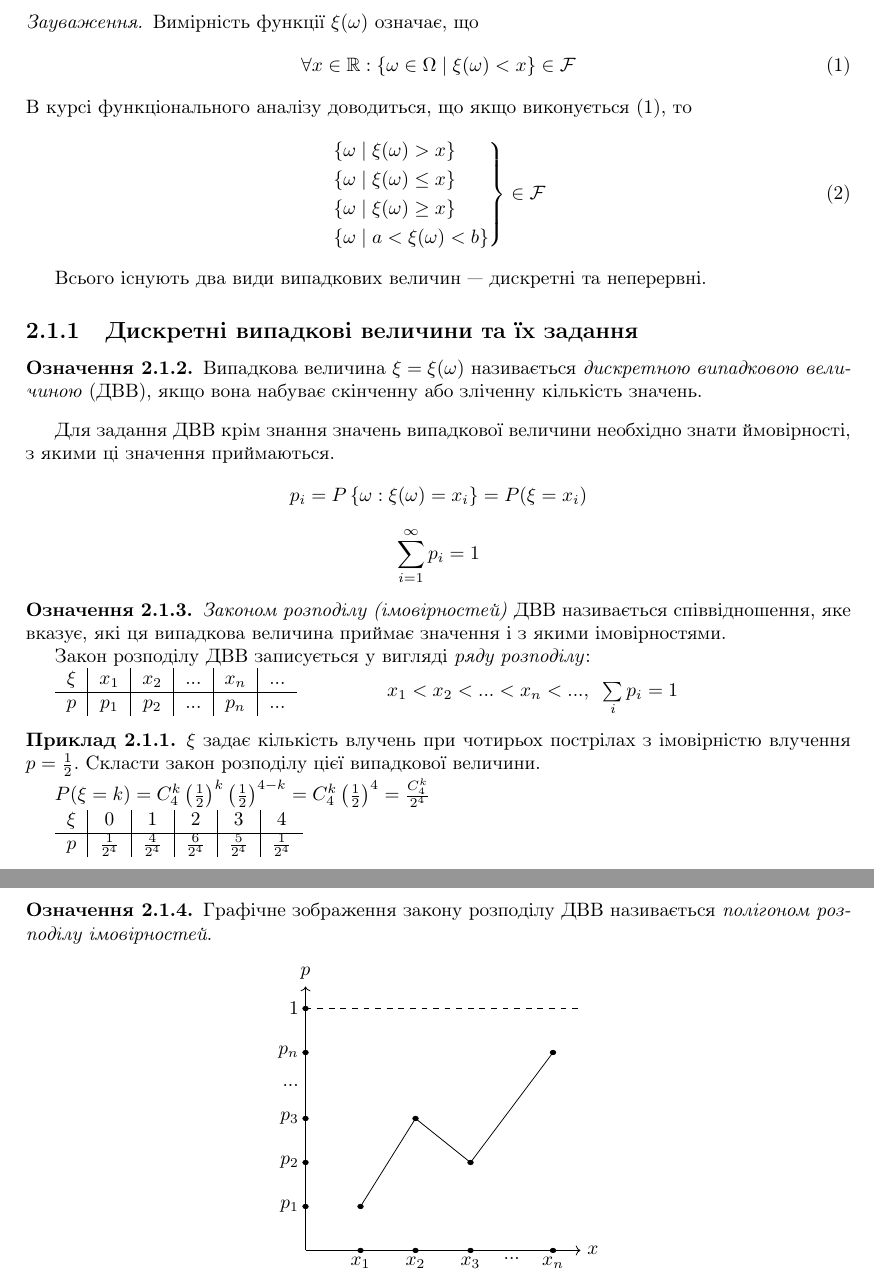
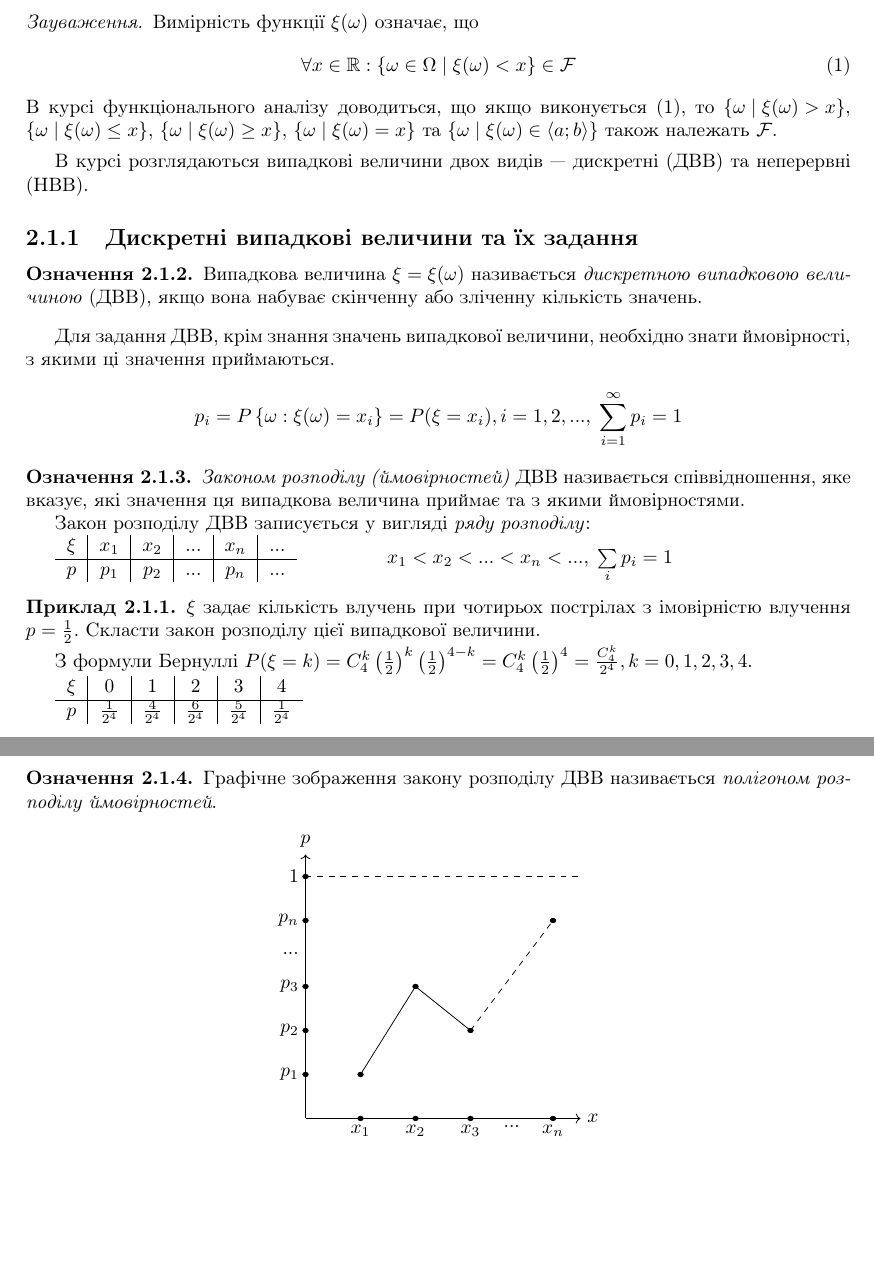
Before and after one commit to nikiandr/prob_notes, a LaTeX document (main.tex, which reads lectures/2_1.tex): two parts of pages 14 and 15 of 15, joined at a grey line, cut so that both start at the same text, the shorter picture padded with empty space. Compiled offline with pdfLaTeX.

Commit message:
fixes to 2.1

```diff
--- a/lectures/2_1.tex
+++ b/lectures/2_1.tex
@@ -8,22 +8,17 @@
 \end{definition}
 \begin{remark}
     Вимірність функції $\xi(\omega)$ означає, що
-    \begin{equation}
+    \begin{equation}\label{eq:measurable}
         \forall x \in \mathbb{R}:
         \left\{ \omega \in \Omega\; |\; \xi(\omega) < x\right\} \in \mathcal{F}
     \end{equation} В курсі
-    функціонального аналізу доводиться, що якщо виконується (1), то
-    \begin{equation}
-        \left.\begin{aligned}
-            \{\omega\;|&\;\xi(\omega) > x\}\\
-            \{\omega\;|&\;\xi(\omega) \leq x\}\\
-            \{\omega\;|&\;\xi(\omega) \geq x\}\\
-            \{\omega\;|&\;a < \xi(\omega) < b\}
-        \end{aligned}\right\} \in \mathcal{F}
-    \end{equation}
+    функціонального аналізу доводиться, що якщо виконується \eqref{eq:measurable}, то
+    $\left\{ \omega \; |\; \xi(\omega) > x\right\}$, $\left\{ \omega \; |\; \xi(\omega) \leq x\right\}$,
+    $\left\{ \omega \; |\; \xi(\omega) \geq x\right\}$, $\left\{ \omega \; |\; \xi(\omega) = x\right\}$ та
+    $\left\{ \omega \; |\; \xi(\omega) \in \left< a; b\right> \right\}$ також належать $\mathcal{F}$.
 \end{remark}
 
-Всього існують два види випадкових величин --- дискретні та неперервні.
+В курсі розглядаються випадкові величини двох видів --- дискретні (ДВВ) та неперервні (НВВ).
 
 \subsection{Дискретні випадкові величини та їх задання}
 \begin{definition}
@@ -31,13 +26,13 @@
     \emph{дискретною випадковою величиною} (ДВВ), якщо вона набуває скінченну або зліченну
     кількість значень.
 \end{definition}
-Для задання ДВВ крім знання значень випадкової величини необхідно знати ймовірності,
+Для задання ДВВ, крім знання значень випадкової величини, необхідно знати ймовірності,
 з якими ці значення приймаються.
-$$p_i = P\left\{\omega: \xi(\omega) = x_i\right\} = P(\xi = x_i)$$
-$$\sum_{i=1}^\infty p_i = 1$$
+$$p_i = P\left\{\omega: \xi(\omega) = x_i\right\} = P(\xi = x_i), i = 1,2,... , \; \sum_{i=1}^\infty p_i = 1$$
+
 \begin{definition}
-    \emph{Законом розподілу (імовірностей)} ДВВ називається співвідношення, яке вказує,
-    які ця випадкова величина приймає значення і з якими імовірностями.
+    \emph{Законом розподілу (ймовірностей)} ДВВ називається співвідношення, яке вказує,
+    які значення ця випадкова величина приймає та з якими ймовірностями.
 
     Закон розподілу ДВВ записується у вигляді \emph{ряду розподілу}:
 
@@ -47,14 +42,14 @@ $$\sum_{i=1}^\infty p_i = 1$$
         $p$ & $p_1$ & $p_2$ & ... & $p_n$ & ...
     \end{tabular}
     \hspace{40pt}
-    $x_1 < x_2 < ... < x_n < ...,\;\; \sum\limits_i p_i = 1$
+    $x_1 < x_2 < ... < x_n < ...,\; \sum\limits_i p_i = 1$
 \end{definition}
 \begin{example}
     $\xi$ задає кількість влучень при чотирьох пострілах з імовірністю влучення
     $p = \frac{1}{2}$. Скласти закон розподілу цієї випадкової величини.
 
-    $P(\xi = k) = C_4^k \left(\frac{1}{2}\right)^k \left(\frac{1}{2}\right)^{4-k} =
-    C_4^k \left(\frac{1}{2}\right)^4 = \frac{C_4^k}{2^4}$
+    З формули Бернуллі $P(\xi = k) = C_4^k \left(\frac{1}{2}\right)^k \left(\frac{1}{2}\right)^{4-k} =
+    C_4^k \left(\frac{1}{2}\right)^4 = \frac{C_4^k}{2^4}, k = 0,1,2,3,4$.
 
     \begin{tabular}{c|c|c|c|c|c}
         $\xi$ & 0 & 1 & 2 & 3 & 4 \\
@@ -66,7 +61,7 @@ $$\sum_{i=1}^\infty p_i = 1$$
 \newpage
 \begin{definition}
     Графічне зображення закону розподілу ДВВ називається
-    \emph{полігоном розподілу імовірностей}.
+    \emph{полігоном розподілу ймовірностей}.
 \end{definition}
 
 \hbox to \hsize{\hfil{
@@ -111,6 +106,7 @@ $$\sum_{i=1}^\infty p_i = 1$$
         \draw [fill] (2, 3) circle [radius = 0.05];
         \draw [fill] (3, 2) circle [radius = 0.05];
         \draw [fill] (4.5, 4.5) circle [radius = 0.05];
-        \draw (1, 1) -- (2, 3) -- (3, 2) -- (4.5, 4.5);
+        \draw (1, 1) -- (2, 3) -- (3, 2);
+        \draw [dashed] (3, 2) -- (4.5, 4.5);
     \end{tikzpicture}
 }\hfil}
```
Also changed, not shown: lectures/2_1.tex (2 more changed lines).
